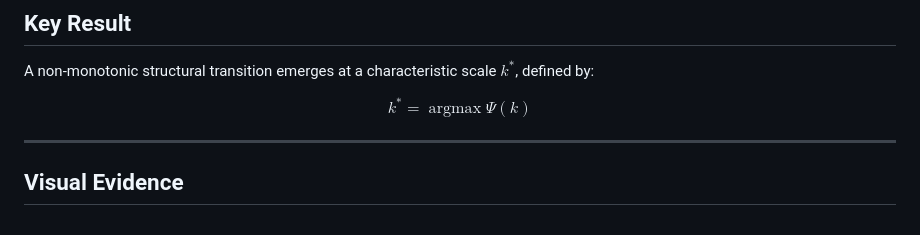
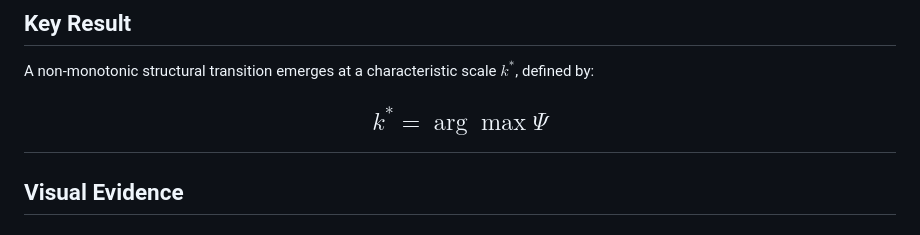
Before and after one commit to luis25817fc-byte/DynamiCore, a Markdown page: README.md, the part around the change. GitHub-like rendering.

```diff
--- a/README.md
+++ b/README.md
@@ -46,8 +46,7 @@ Due to the finiteness of $S_k$, all trajectories are guaranteed to converge to p
 
 A non-monotonic structural transition emerges at a characteristic scale $k^*$, defined by:
 
-$$k^* = \operatorname{argmax} \Psi(k)$$
-
+$$k^* = \arg\max \Psi$$
 ---
 ## Visual Evidence
 
```
